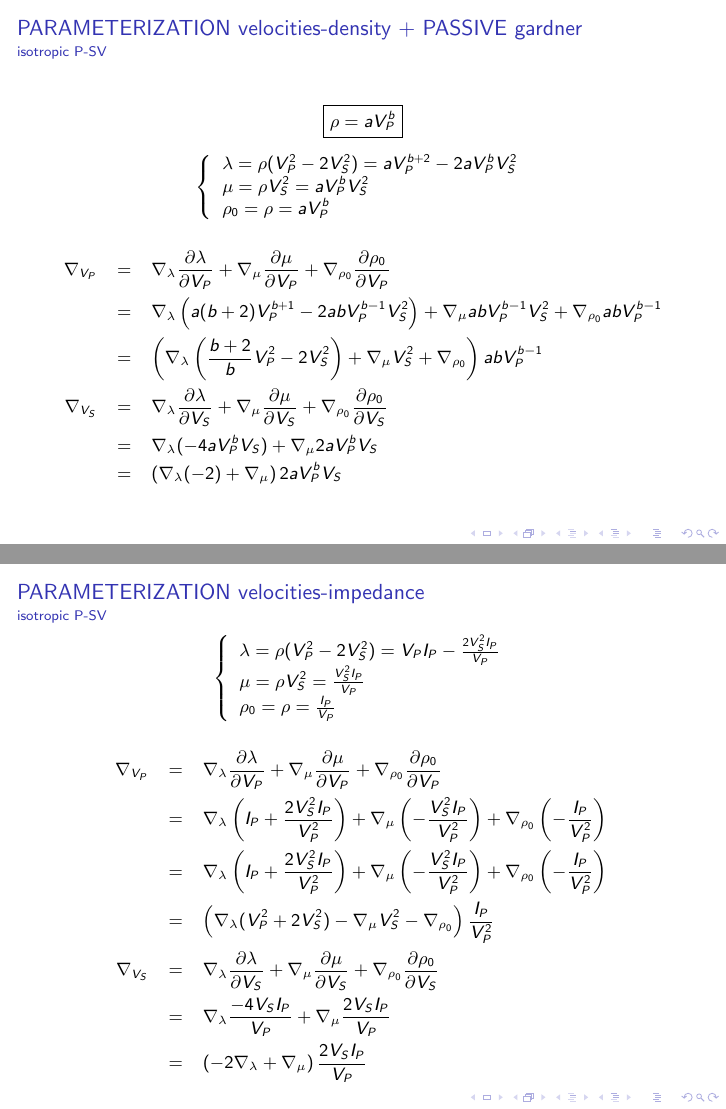
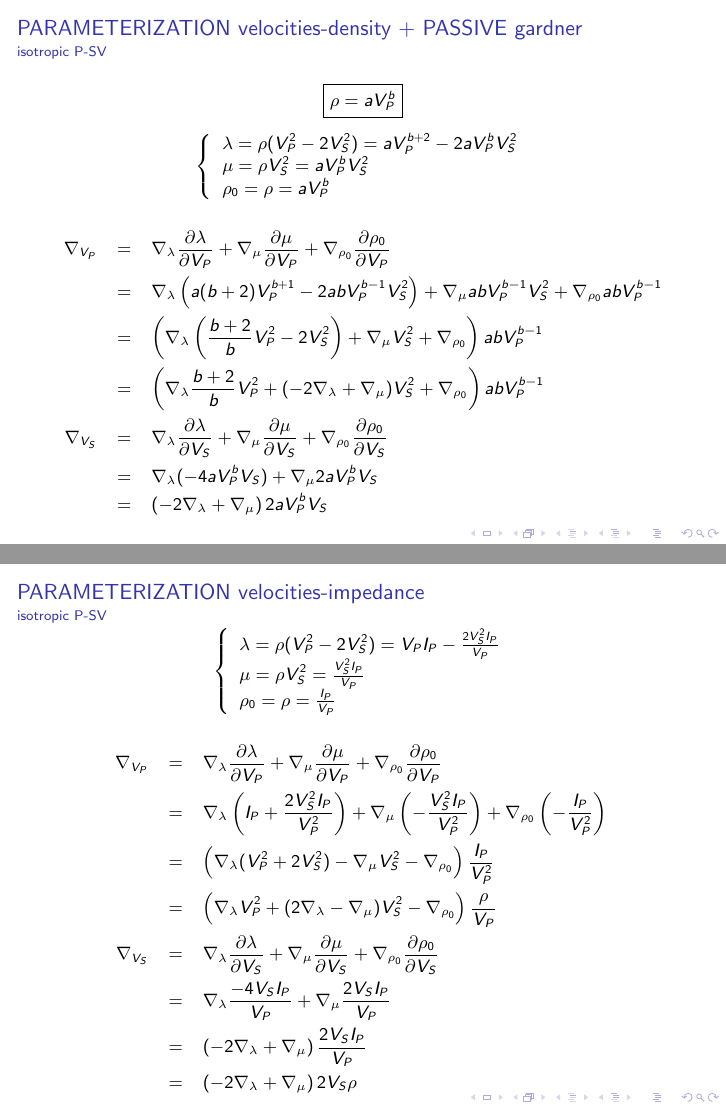
Before and after one commit to joeyartech/SeisJIMU, LaTeX slides (Modules/Optimization/parameterization.tex): pages 9 and 12 of 18, joined at a grey line. Compiled offline with pdfLaTeX; a LaTeX package or settings file that is missing is left out.

```diff
--- a/Modules/Optimization/parameterization.tex
+++ b/Modules/Optimization/parameterization.tex
@@ -256,9 +257,10 @@
       \nabla_{V_P} &=& \nabla_\lambda \partderi{\lambda}{V_P} + \nabla_\mu \partderi{\mu}{V_P} + \nabla_{\rho_0} \partderi{\rho_0}{V_P} \nonumber\\
                    &=& \nabla_\lambda \left( a(b+2)V_P^{b+1} - 2abV_P^{b-1}V_S^2\right) + \nabla_\mu     abV_P^{b-1}V_S^2 + \nabla_{\rho_0} abV_P^{b-1} \nonumber\\
                    &=& \left( \nabla_\lambda \left( \frac{b+2}{b}V_P^2 - 2V_S^2 \right) + \nabla_\mu V_S^2 + \nabla_{\rho_0} \right)abV_P^{b-1} \nonumber\\
+                   &=& \left( \nabla_\lambda \frac{b+2}{b}V_P^2 + (-2\nabla_\lambda + \nabla_\mu) V_S^2 + \nabla_{\rho_0} \right)abV_P^{b-1} \nonumber\\
       \nabla_{V_S} &=& \nabla_\lambda \partderi{\lambda}{V_S} + \nabla_\mu \partderi{\mu}{V_S} + \nabla_{\rho_0} \partderi{\rho_0}{V_S} \nonumber\\
                    &=& \nabla_\lambda (-4a V_P^{b}V_S) + \nabla_\mu 2aV_P^{b}V_S \nonumber\\
-                   &=& \left(\nabla_\lambda (-2) + \nabla_\mu \right)2aV_P^{b}V_S \nonumber
+                   &=& \left(-2\nabla_\lambda + \nabla_\mu \right)2aV_P^{b}V_S \nonumber
     \end{eqnarray}
 
   \end{minipage}
@@ -326,11 +329,12 @@
     \begin{eqnarray}
       \nabla_{V_P} &=& \nabla_\lambda \partderi{\lambda}{V_P} + \nabla_\mu \partderi{\mu}{V_P} + \nabla_{\rho_0} \partderi{\rho_0}{V_P} \nonumber\\
                    &=& \nabla_\lambda \left(I_P+\frac{2V_S^2I_P}{V_P^2}\right) + \nabla_\mu \left(-\frac{V_S^2I_P}{V_P^2}\right) + \nabla_{\rho_0} \left(-\frac{I_P}{V_P^2}\right) \nonumber\\
-                   &=& \nabla_\lambda \left(I_P+\frac{2V_S^2I_P}{V_P^2}\right) + \nabla_\mu \left(-\frac{V_S^2I_P}{V_P^2}\right) + \nabla_{\rho_0} \left(-\frac{I_P}{V_P^2}\right) \nonumber\\
                    &=& \left( \nabla_\lambda (V_P^2+2V_S^2) - \nabla_\mu V_S^2 - \nabla_{\rho_0} \right) \frac{I_P}{V_P^2} \nonumber\\
+                   &=& \left( \nabla_\lambda V_P^2 + (2\nabla_\lambda-\nabla_\mu) V_S^2 - \nabla_{\rho_0} \right) \frac{\rho}{V_P} \nonumber\\
       \nabla_{V_S} &=& \nabla_\lambda \partderi{\lambda}{V_S} + \nabla_\mu \partderi{\mu}{V_S} + \nabla_{\rho_0} \partderi{\rho_0}{V_S} \nonumber\\
                    &=& \nabla_\lambda \frac{-4V_SI_P}{V_P} + \nabla_\mu \frac{2V_SI_P}{V_P} \nonumber\\
-                   &=& \left( -2\nabla_\lambda + \nabla_\mu \right) \frac{2V_SI_P}{V_P} \nonumber
+                   &=& \left( -2\nabla_\lambda + \nabla_\mu \right) \frac{2V_SI_P}{V_P} \nonumber\\
+                   &=& \left( -2\nabla_\lambda + \nabla_\mu \right) 2V_S\rho \nonumber
     \end{eqnarray}
 
   \end{minipage} %\vline
```
Also changed, not shown: Makefile, Modules/Optimization/parameterization.pdf, Modules/Optimization/parameterization.tex (13 more changed lines), 2 other files.
